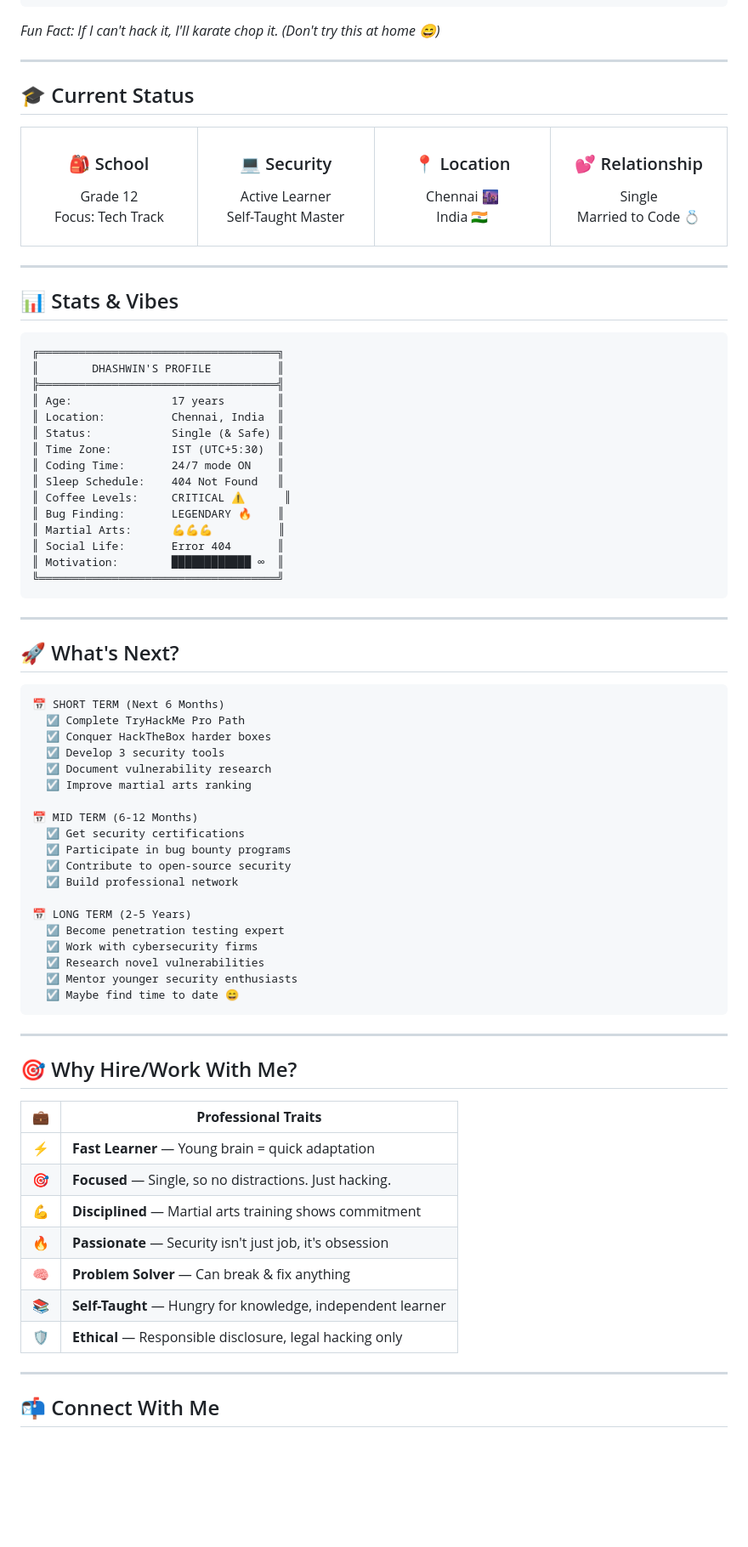
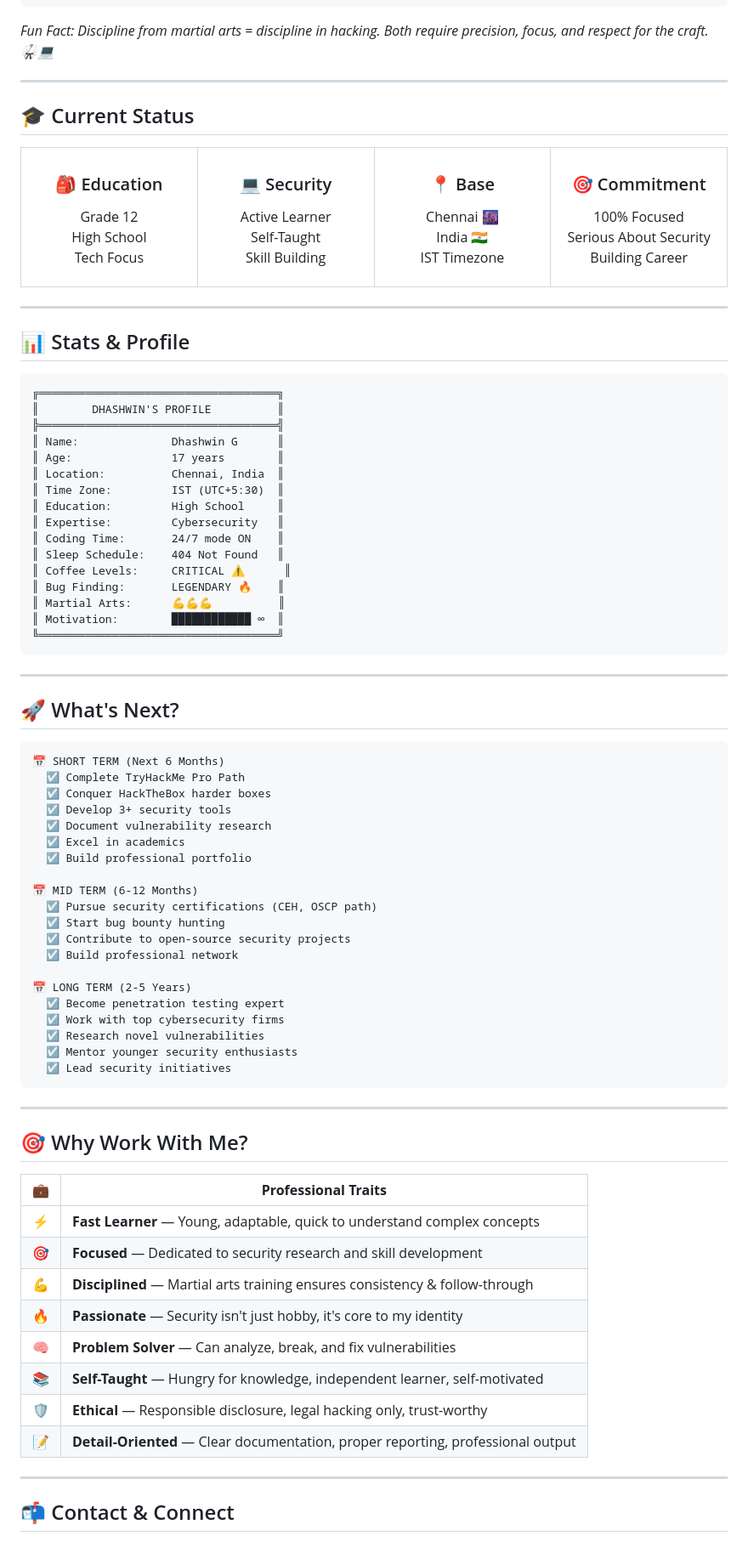
Before and after one commit to Dhashwin-G/cybersecurity-portfolio, a Markdown page: README.md, the part around one of its changes. Shown at 85% size. GitHub-like rendering; blank space fills up the shorter version.

Commit message:
✅ Updated main GitHub README with contact details, professional tone, reduced romance, and full profile info

````diff
--- a/README.md
+++ b/README.md
@@ -308,7 +311,7 @@ FUTURE → Bug bounty hunter? Pentester? World domination? 🌍
 ┗━━━━━━━━━━━━━━━━━━━━━━━━━━━━━┛
 ```
 
-*Fun Fact: If I can't hack it, I'll karate chop it. (Don't try this at home 😄)*
+*Fun Fact: Discipline from martial arts = discipline in hacking. Both require precision, focus, and respect for the craft. 🥋💻*
 
 ---
 
@@ -318,30 +321,34 @@ FUTURE → Bug bounty hunter? Pentester? World domination? 🌍
 <tr>
 <td width="25%" align="center">
 
-### 🎒 School
+### 🎒 Education
 Grade 12
-Focus: Tech Track
+High School
+Tech Focus
 
 </td>
 <td width="25%" align="center">
 
 ### 💻 Security
 Active Learner
-Self-Taught Master
+Self-Taught
+Skill Building
 
 </td>
 <td width="25%" align="center">
 
-### 📍 Location
+### 📍 Base
 Chennai 🌆
 India 🇮🇳
+IST Timezone
 
 </td>
 <td width="25%" align="center">
 
-### 💕 Relationship
-Single
-Married to Code 💍
+### 🎯 Commitment
+100% Focused
+Serious About Security
+Building Career
 
 </td>
 </tr>
@@ -349,22 +356,23 @@ Married to Code 💍
 
 ---
 
-## 📊 Stats & Vibes
+## 📊 Stats & Profile
 
 ```
 ╔════════════════════════════════════╗
 ║        DHASHWIN'S PROFILE          ║
 ╠════════════════════════════════════╣
+║ Name:              Dhashwin G      ║
 ║ Age:               17 years        ║
 ║ Location:          Chennai, India  ║
-║ Status:            Single (& Safe) ║
 ║ Time Zone:         IST (UTC+5:30)  ║
+║ Education:         High School     ║
+║ Expertise:         Cybersecurity   ║
 ║ Coding Time:       24/7 mode ON    ║
 ║ Sleep Schedule:    404 Not Found   ║
 ║ Coffee Levels:     CRITICAL ⚠️      ║
 ║ Bug Finding:       LEGENDARY 🔥    ║
 ║ Martial Arts:      💪💪💪          ║
-║ Social Life:       Error 404       ║
 ║ Motivation:        ████████████ ∞  ║
 ╚════════════════════════════════════╝
 ```
@@ -377,41 +385,43 @@ Married to Code 💍
 📅 SHORT TERM (Next 6 Months)
   ☑️ Complete TryHackMe Pro Path
   ☑️ Conquer HackTheBox harder boxes
-  ☑️ Develop 3 security tools
+  ☑️ Develop 3+ security tools
   ☑️ Document vulnerability research
-  ☑️ Improve martial arts ranking
+  ☑️ Excel in academics
+  ☑️ Build professional portfolio
 
 📅 MID TERM (6-12 Months)
-  ☑️ Get security certifications
-  ☑️ Participate in bug bounty programs
-  ☑️ Contribute to open-source security
+  ☑️ Pursue security certifications (CEH, OSCP path)
+  ☑️ Start bug bounty hunting
+  ☑️ Contribute to open-source security projects
   ☑️ Build professional network
 
 📅 LONG TERM (2-5 Years)
   ☑️ Become penetration testing expert
-  ☑️ Work with cybersecurity firms
+  ☑️ Work with top cybersecurity firms
   ☑️ Research novel vulnerabilities
   ☑️ Mentor younger security enthusiasts
-  ☑️ Maybe find time to date 😄
+  ☑️ Lead security initiatives
 ```
 
 ---
 
-## 🎯 Why Hire/Work With Me?
+## 🎯 Why Work With Me?
 
 | 💼 | **Professional Traits** |
 |---|---|
-| ⚡ | **Fast Learner** — Young brain = quick adaptation |
-| 🎯 | **Focused** — Single, so no distractions. Just hacking. |
-| 💪 | **Disciplined** — Martial arts training shows commitment |
-| 🔥 | **Passionate** — Security isn't just job, it's obsession |
-| 🧠 | **Problem Solver** — Can break & fix anything |
-| 📚 | **Self-Taught** — Hungry for knowledge, independent learner |
-| 🛡️ | **Ethical** — Responsible disclosure, legal hacking only |
+| ⚡ | **Fast Learner** — Young, adaptable, quick to understand complex concepts |
+| 🎯 | **Focused** — Dedicated to security research and skill development |
+| 💪 | **Disciplined** — Martial arts training ensures consistency & follow-through |
+| 🔥 | **Passionate** — Security isn't just hobby, it's core to my identity |
+| 🧠 | **Problem Solver** — Can analyze, break, and fix vulnerabilities |
+| 📚 | **Self-Taught** — Hungry for knowledge, independent learner, self-motivated |
+| 🛡️ | **Ethical** — Responsible disclosure, legal hacking only, trust-worthy |
+| 📝 | **Detail-Oriented** — Clear documentation, proper reporting, professional output |
 
 ---
 
-## 📬 Connect With Me
+## 📬 Contact & Connect
 
 <div align="center">
 
````
Also changed, not shown: other parts of README.md (+63 -50 lines).
